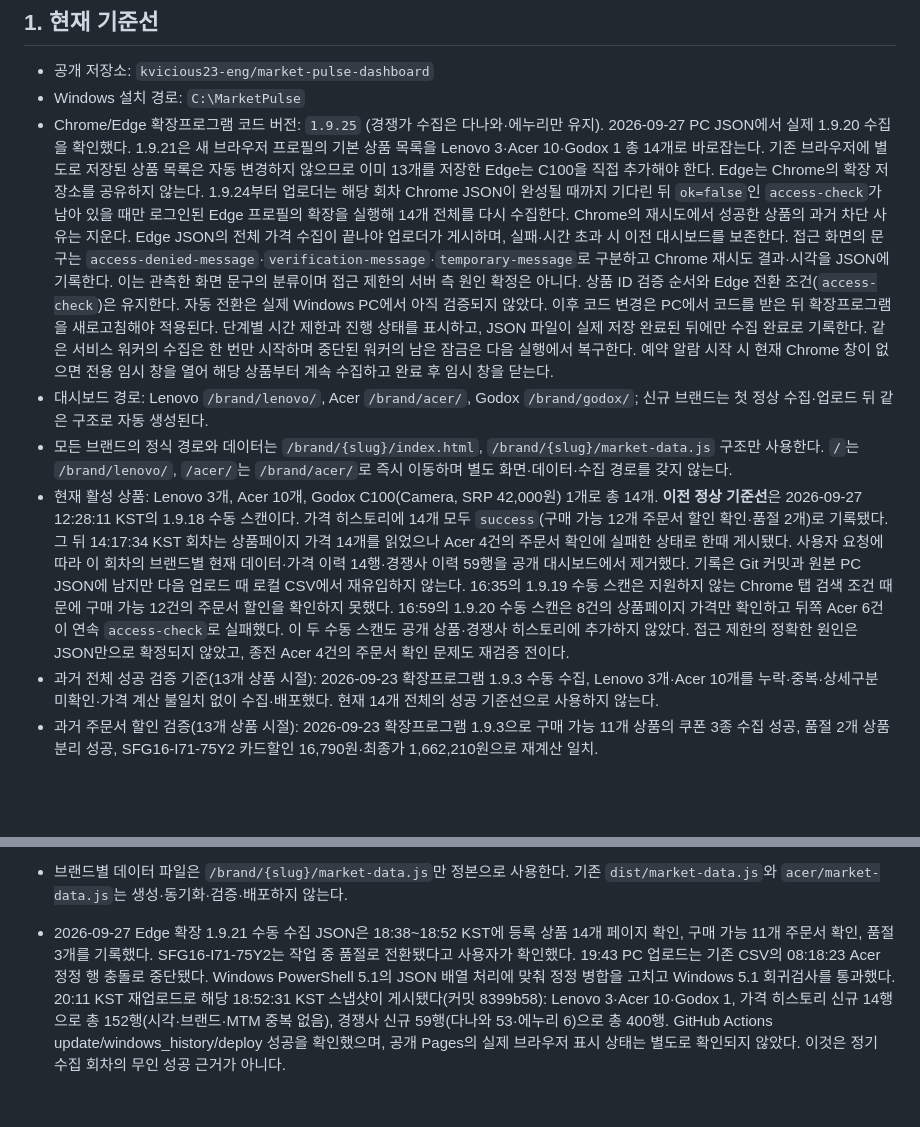
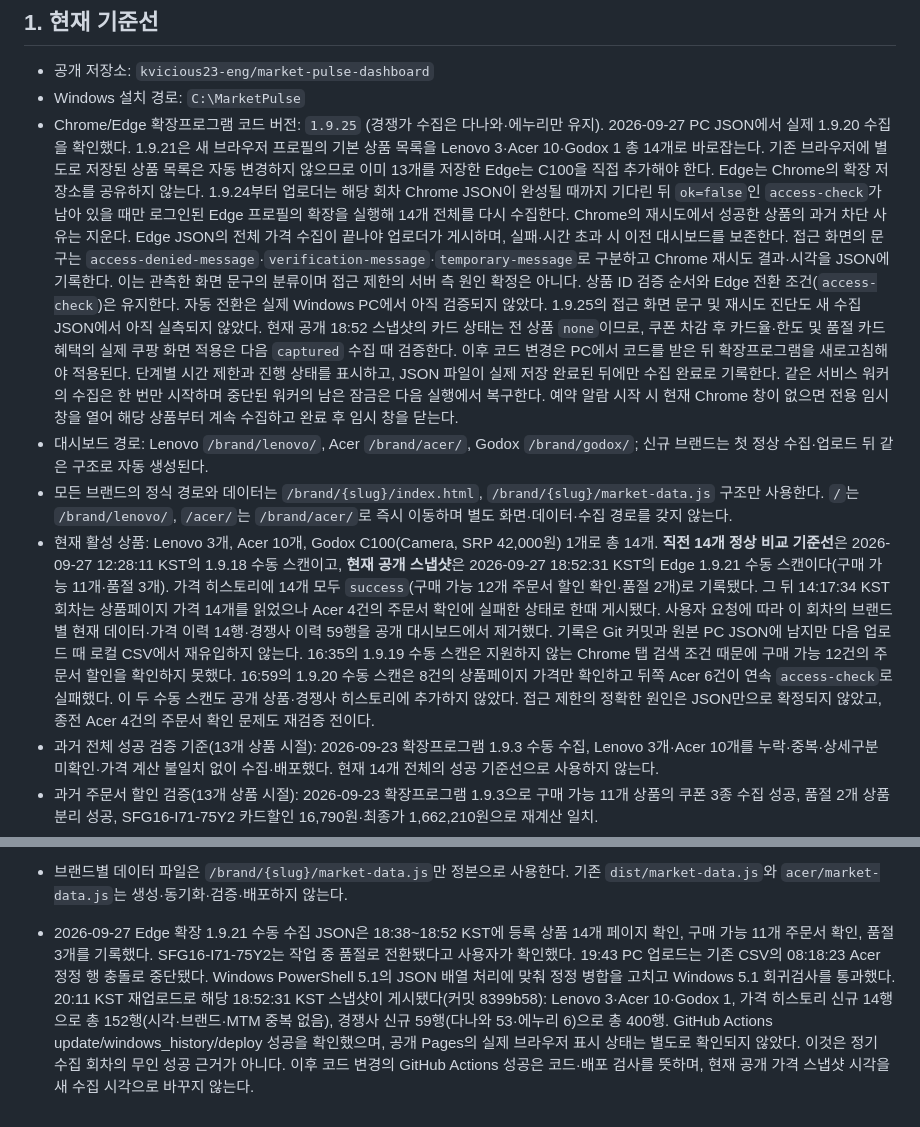
Before and after one commit to kvicious23-eng/market-pulse-dashboard, a Markdown page: PROJECT_RULES.md, 2 parts joined by grey strips. Rendered like a GitHub page; blank space fills up the shorter version.

Commit message:
Clarify current Edge snapshot and outstanding live validations

```diff
--- a/PROJECT_RULES.md
+++ b/PROJECT_RULES.md
@@ -10,10 +10,10 @@ Git 커밋 이력은 언제 무엇을 변경했는지 보존하고, 이 문서
 
 - 공개 저장소: `kvicious23-eng/market-pulse-dashboard`
 - Windows 설치 경로: `C:\MarketPulse`
-- Chrome/Edge 확장프로그램 코드 버전: `1.9.25` (경쟁가 수집은 다나와·에누리만 유지). 2026-09-27 PC JSON에서 실제 1.9.20 수집을 확인했다. 1.9.21은 새 브라우저 프로필의 기본 상품 목록을 Lenovo 3·Acer 10·Godox 1 총 14개로 바로잡는다. 기존 브라우저에 별도로 저장된 상품 목록은 자동 변경하지 않으므로 이미 13개를 저장한 Edge는 C100을 직접 추가해야 한다. Edge는 Chrome의 확장 저장소를 공유하지 않는다. 1.9.24부터 업로더는 해당 회차 Chrome JSON이 완성될 때까지 기다린 뒤 `ok=false`인 `access-check`가 남아 있을 때만 로그인된 Edge 프로필의 확장을 실행해 14개 전체를 다시 수집한다. Chrome의 재시도에서 성공한 상품의 과거 차단 사유는 지운다. Edge JSON의 전체 가격 수집이 끝나야 업로더가 게시하며, 실패·시간 초과 시 이전 대시보드를 보존한다. 접근 화면의 문구는 `access-denied-message`·`verification-message`·`temporary-message`로 구분하고 Chrome 재시도 결과·시각을 JSON에 기록한다. 이는 관측한 화면 문구의 분류이며 접근 제한의 서버 측 원인 확정은 아니다. 상품 ID 검증 순서와 Edge 전환 조건(`access-check`)은 유지한다. 자동 전환은 실제 Windows PC에서 아직 검증되지 않았다. 이후 코드 변경은 PC에서 코드를 받은 뒤 확장프로그램을 새로고침해야 적용된다. 단계별 시간 제한과 진행 상태를 표시하고, JSON 파일이 실제 저장 완료된 뒤에만 수집 완료로 기록한다. 같은 서비스 워커의 수집은 한 번만 시작하며 중단된 워커의 남은 잠금은 다음 실행에서 복구한다. 예약 알람 시작 시 현재 Chrome 창이 없으면 전용 임시 창을 열어 해당 상품부터 계속 수집하고 완료 후 임시 창을 닫는다.
+- Chrome/Edge 확장프로그램 코드 버전: `1.9.25` (경쟁가 수집은 다나와·에누리만 유지). 2026-09-27 PC JSON에서 실제 1.9.20 수집을 확인했다. 1.9.21은 새 브라우저 프로필의 기본 상품 목록을 Lenovo 3·Acer 10·Godox 1 총 14개로 바로잡는다. 기존 브라우저에 별도로 저장된 상품 목록은 자동 변경하지 않으므로 이미 13개를 저장한 Edge는 C100을 직접 추가해야 한다. Edge는 Chrome의 확장 저장소를 공유하지 않는다. 1.9.24부터 업로더는 해당 회차 Chrome JSON이 완성될 때까지 기다린 뒤 `ok=false`인 `access-check`가 남아 있을 때만 로그인된 Edge 프로필의 확장을 실행해 14개 전체를 다시 수집한다. Chrome의 재시도에서 성공한 상품의 과거 차단 사유는 지운다. Edge JSON의 전체 가격 수집이 끝나야 업로더가 게시하며, 실패·시간 초과 시 이전 대시보드를 보존한다. 접근 화면의 문구는 `access-denied-message`·`verification-message`·`temporary-message`로 구분하고 Chrome 재시도 결과·시각을 JSON에 기록한다. 이는 관측한 화면 문구의 분류이며 접근 제한의 서버 측 원인 확정은 아니다. 상품 ID 검증 순서와 Edge 전환 조건(`access-check`)은 유지한다. 자동 전환은 실제 Windows PC에서 아직 검증되지 않았다. 1.9.25의 접근 화면 문구 및 재시도 진단도 새 수집 JSON에서 아직 실측되지 않았다. 현재 공개 18:52 스냅샷의 카드 상태는 전 상품 `none`이므로, 쿠폰 차감 후 카드율·한도 및 품절 카드 혜택의 실제 쿠팡 화면 적용은 다음 `captured` 수집 때 검증한다. 이후 코드 변경은 PC에서 코드를 받은 뒤 확장프로그램을 새로고침해야 적용된다. 단계별 시간 제한과 진행 상태를 표시하고, JSON 파일이 실제 저장 완료된 뒤에만 수집 완료로 기록한다. 같은 서비스 워커의 수집은 한 번만 시작하며 중단된 워커의 남은 잠금은 다음 실행에서 복구한다. 예약 알람 시작 시 현재 Chrome 창이 없으면 전용 임시 창을 열어 해당 상품부터 계속 수집하고 완료 후 임시 창을 닫는다.
 - 대시보드 경로: Lenovo `/brand/lenovo/`, Acer `/brand/acer/`, Godox `/brand/godox/`; 신규 브랜드는 첫 정상 수집·업로드 뒤 같은 구조로 자동 생성된다.
 - 모든 브랜드의 정식 경로와 데이터는 `/brand/{slug}/index.html`, `/brand/{slug}/market-data.js` 구조만 사용한다. `/`는 `/brand/lenovo/`, `/acer/`는 `/brand/acer/`로 즉시 이동하며 별도 화면·데이터·수집 경로를 갖지 않는다.
-- 현재 활성 상품: Lenovo 3개, Acer 10개, Godox C100(Camera, SRP 42,000원) 1개로 총 14개. **이전 정상 기준선**은 2026-09-27 12:28:11 KST의 1.9.18 수동 스캔이다. 가격 히스토리에 14개 모두 `success`(구매 가능 12개 주문서 할인 확인·품절 2개)로 기록됐다. 그 뒤 14:17:34 KST 회차는 상품페이지 가격 14개를 읽었으나 Acer 4건의 주문서 확인에 실패한 상태로 한때 게시됐다. 사용자 요청에 따라 이 회차의 브랜드별 현재 데이터·가격 이력 14행·경쟁사 이력 59행을 공개 대시보드에서 제거했다. 기록은 Git 커밋과 원본 PC JSON에 남지만 다음 업로드 때 로컬 CSV에서 재유입하지 않는다. 16:35의 1.9.19 수동 스캔은 지원하지 않는 Chrome 탭 검색 조건 때문에 구매 가능 12건의 주문서 할인을 확인하지 못했다. 16:59의 1.9.20 수동 스캔은 8건의 상품페이지 가격만 확인하고 뒤쪽 Acer 6건이 연속 `access-check`로 실패했다. 이 두 수동 스캔도 공개 상품·경쟁사 히스토리에 추가하지 않았다. 접근 제한의 정확한 원인은 JSON만으로 확정되지 않았고, 종전 Acer 4건의 주문서 확인 문제도 재검증 전이다.
+- 현재 활성 상품: Lenovo 3개, Acer 10개, Godox C100(Camera, SRP 42,000원) 1개로 총 14개. **직전 14개 정상 비교 기준선**은 2026-09-27 12:28:11 KST의 1.9.18 수동 스캔이고, **현재 공개 스냅샷**은 2026-09-27 18:52:31 KST의 Edge 1.9.21 수동 스캔이다(구매 가능 11개·품절 3개). 가격 히스토리에 14개 모두 `success`(구매 가능 12개 주문서 할인 확인·품절 2개)로 기록됐다. 그 뒤 14:17:34 KST 회차는 상품페이지 가격 14개를 읽었으나 Acer 4건의 주문서 확인에 실패한 상태로 한때 게시됐다. 사용자 요청에 따라 이 회차의 브랜드별 현재 데이터·가격 이력 14행·경쟁사 이력 59행을 공개 대시보드에서 제거했다. 기록은 Git 커밋과 원본 PC JSON에 남지만 다음 업로드 때 로컬 CSV에서 재유입하지 않는다. 16:35의 1.9.19 수동 스캔은 지원하지 않는 Chrome 탭 검색 조건 때문에 구매 가능 12건의 주문서 할인을 확인하지 못했다. 16:59의 1.9.20 수동 스캔은 8건의 상품페이지 가격만 확인하고 뒤쪽 Acer 6건이 연속 `access-check`로 실패했다. 이 두 수동 스캔도 공개 상품·경쟁사 히스토리에 추가하지 않았다. 접근 제한의 정확한 원인은 JSON만으로 확정되지 않았고, 종전 Acer 4건의 주문서 확인 문제도 재검증 전이다.
 - 과거 전체 성공 검증 기준(13개 상품 시절): 2026-09-23 확장프로그램 1.9.3 수동 수집, Lenovo 3개·Acer 10개를 누락·중복·상세구분 미확인·가격 계산 불일치 없이 수집·배포했다. 현재 14개 전체의 성공 기준선으로 사용하지 않는다.
 - 과거 주문서 할인 검증(13개 상품 시절): 2026-09-23 확장프로그램 1.9.3으로 구매 가능 11개 상품의 쿠폰 3종 수집 성공, 품절 2개 상품 분리 성공, SFG16-I71-75Y2 카드할인 16,790원·최종가 1,662,210원으로 재계산 일치.
 - 2026-09-23 14시 회차 검증: 확장프로그램 1.9.4의 14:00 회차 결과가 14:00:17~14:15:50 KST에 13개를 수집했다. 원래 구매 가능 11개 정상, Acer 1개 품절, SFG16-I71-75Y2 1개는 와우회원 총 추가 혜택에 카드 할인이 포함된 탓에 보류로 분류됐다. 보관된 **같은 회차의 JSON**을 1.9.5 계산 규칙으로 교차 검증하여 해당 1개를 정정했다(별도의 재수집은 아님). 정정 후 14시 회차는 구매 가능 12개 정상·품절 1개다. 14:30 예약 업로드는 PowerShell의 Git 출력 오류 처리 때문에 실패했고, 코드를 수정한 뒤 PC에서 직접 재실행했다. **수정 후 예약 작업의 무인 업로드 성공 및 1.9.5의 실제 주문서 재수집은 아직 검증되지 않았다.**
@@ -266,4 +266,4 @@ Excel 내보내기 형식은 `.xlsx`이다. 상단의 가격 히스토리 다운
 - Windows PowerShell 5.1에서 실행하는 한글 포함 `.ps1`은 UTF-8 BOM으로 저장한다. Linux PowerShell 구문 검사 외에 BOM 회귀검사도 통과해야 한다. 2026-09-24 오전 PC 재업로드 시 히스토리 정정 스크립트의 BOM 누락으로 발생한 파서 오류를 방지한다.
 - 브랜드별 데이터 파일은 `/brand/{slug}/market-data.js`만 정본으로 사용한다. 기존 `dist/market-data.js`와 `acer/market-data.js`는 생성·동기화·검증·배포하지 않는다.
 
-- 2026-09-27 Edge 확장 1.9.21 수동 수집 JSON은 18:38~18:52 KST에 등록 상품 14개 페이지 확인, 구매 가능 11개 주문서 확인, 품절 3개를 기록했다. SFG16-I71-75Y2는 작업 중 품절로 전환됐다고 사용자가 확인했다. 19:43 PC 업로드는 기존 CSV의 08:18:23 Acer 정정 행 충돌로 중단됐다. Windows PowerShell 5.1의 JSON 배열 처리에 맞춰 정정 병합을 고치고 Windows 5.1 회귀검사를 통과했다. 20:11 KST 재업로드로 해당 18:52:31 KST 스냅샷이 게시됐다(커밋 8399b58): Lenovo 3·Acer 10·Godox 1, 가격 히스토리 신규 14행으로 총 152행(시각·브랜드·MTM 중복 없음), 경쟁사 신규 59행(다나와 53·에누리 6)으로 총 400행. GitHub Actions update/windows_history/deploy 성공을 확인했으며, 공개 Pages의 실제 브라우저 표시 상태는 별도로 확인되지 않았다. 이것은 정기 수집 회차의 무인 성공 근거가 아니다.
+- 2026-09-27 Edge 확장 1.9.21 수동 수집 JSON은 18:38~18:52 KST에 등록 상품 14개 페이지 확인, 구매 가능 11개 주문서 확인, 품절 3개를 기록했다. SFG16-I71-75Y2는 작업 중 품절로 전환됐다고 사용자가 확인했다. 19:43 PC 업로드는 기존 CSV의 08:18:23 Acer 정정 행 충돌로 중단됐다. Windows PowerShell 5.1의 JSON 배열 처리에 맞춰 정정 병합을 고치고 Windows 5.1 회귀검사를 통과했다. 20:11 KST 재업로드로 해당 18:52:31 KST 스냅샷이 게시됐다(커밋 8399b58): Lenovo 3·Acer 10·Godox 1, 가격 히스토리 신규 14행으로 총 152행(시각·브랜드·MTM 중복 없음), 경쟁사 신규 59행(다나와 53·에누리 6)으로 총 400행. GitHub Actions update/windows_history/deploy 성공을 확인했으며, 공개 Pages의 실제 브라우저 표시 상태는 별도로 확인되지 않았다. 이것은 정기 수집 회차의 무인 성공 근거가 아니다. 이후 코드 변경의 GitHub Actions 성공은 코드·배포 검사를 뜻하며, 현재 공개 가격 스냅샷 시각을 새 수집 시각으로 바꾸지 않는다.
```
